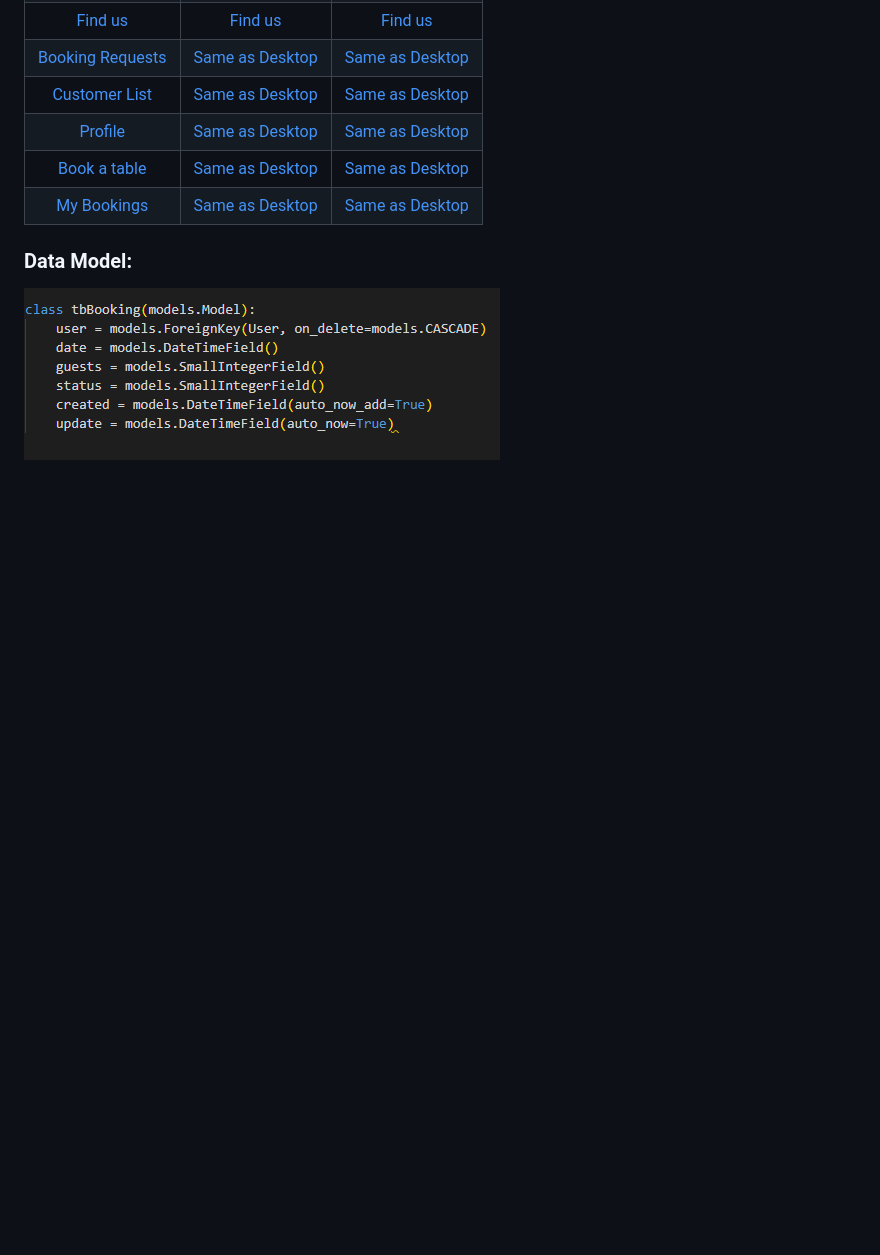
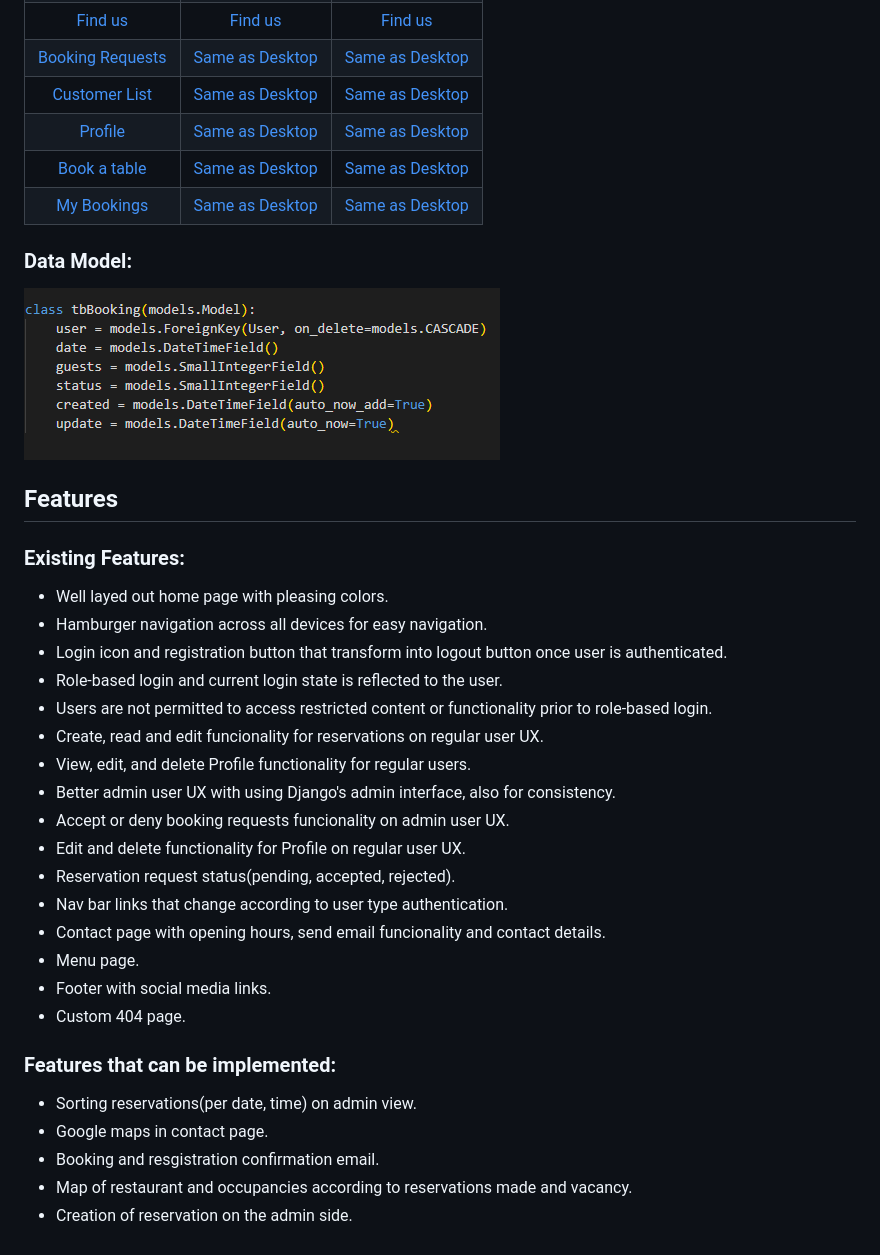
Before and after one commit to MartinFortuna/mrw-restaurant, a Markdown page: README.md, the part around the change. GitHub-like rendering; blank space fills up the shorter version.

Commit message:
Add feature section to readme

```diff
--- a/README.md
+++ b/README.md
@@ -110,3 +110,34 @@ As for the colors, I decided to use Bootstrap's dark background along with it's
 ### Data Model:
 
 ![Data model](docs/screenshots/datamodel.png)
+
+
+## **Features**
+
+### Existing Features:
+
+- Well layed out home page with pleasing colors.
+- Hamburger navigation across all devices for easy navigation.
+- Login icon and registration button that transform into logout button once user is authenticated.
+- Role-based login and current login state is reflected to the user.
+- Users are not permitted to access restricted content or functionality prior to role-based login.
+- Create, read and edit funcionality for reservations on regular user UX.
+- View, edit, and delete Profile functionality for regular users.
+- Better admin user UX with using Django's admin interface, also for consistency.
+- Accept or deny booking requests funcionality on admin user UX.
+- Edit and delete functionality for Profile on regular user UX.
+- Reservation request status(pending, accepted, rejected).
+- Nav bar links that change according to user type authentication.
+- Contact page with opening hours, send email funcionality and contact details.
+- Menu page.
+- Footer with social media links.
+- Custom 404 page.
+
+
+###  Features that can be implemented:
+
+- Sorting reservations(per date, time) on admin view.
+- Google maps in contact page.
+- Booking and resgistration  confirmation email.
+- Map of restaurant and occupancies according to reservations made and vacancy.
+- Creation of reservation on the admin side.
```
